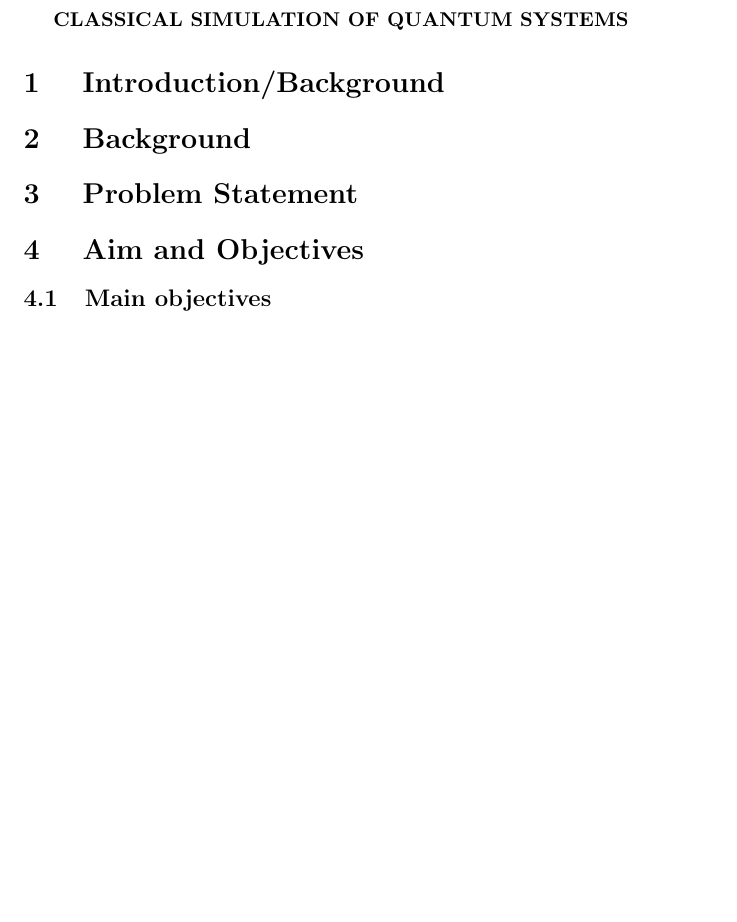
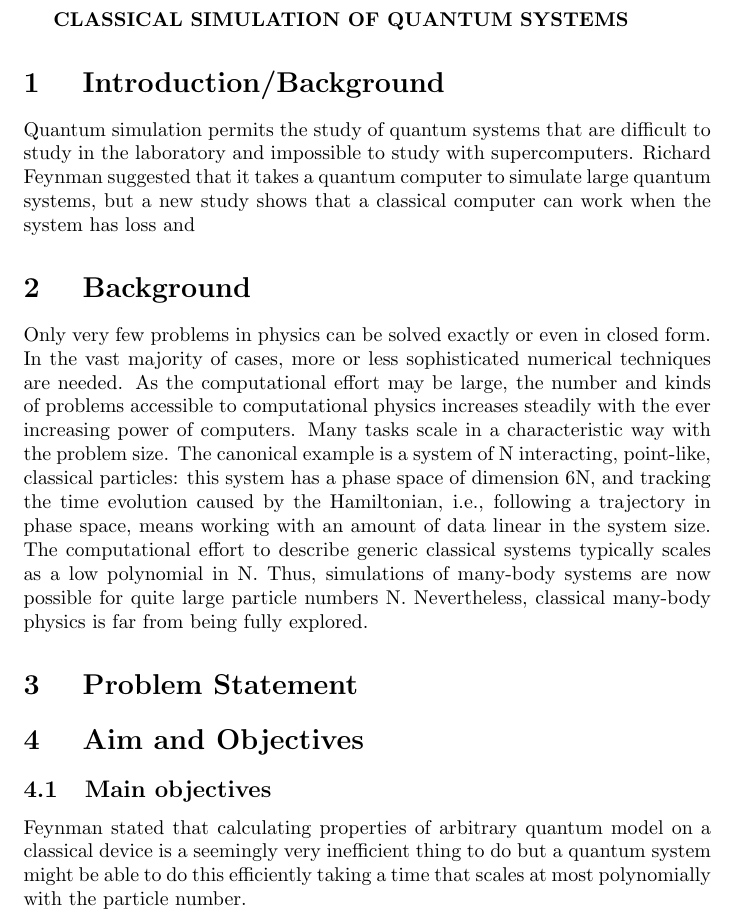
Before and after one commit to sammy1525/Assignment-02, a LaTeX problem sheet (Assignment-02 - Classical simulation of quantum systems.tex): part of the page before the commit and part of page 1 of 2 after it, cut so that both start at the same text, the shorter picture padded with empty space. Compiled offline with pdfLaTeX.

Commit message:
more changes

```diff
--- a/Assignment-02 - Classical simulation of quantum systems.tex
+++ b/Assignment-02 - Classical simulation of quantum systems.tex
@@ -3,14 +3,19 @@
 \textbf{CLASSICAL SIMULATION OF QUANTUM SYSTEMS}
 
 \section{\textbf{ Introduction/Background}}
+Quantum simulation permits the study of quantum systems that are difficult to study in the laboratory and impossible to study with supercomputers.
+Richard Feynman suggested that it takes a quantum computer to simulate large quantum systems, but a new study shows that a classical computer can work when the system has loss and
+
 
 \section{\textbf{ Background }}
+Only very few problems in physics can be solved exactly or even in closed form. In the vast majority of cases, more or less sophisticated numerical techniques are needed. As the computational effort may be large, the number and kinds of problems accessible to computational physics increases steadily with the ever increasing power of computers. Many tasks scale in a characteristic way with the problem size. The canonical example is a system of N interacting, point-like, classical particles: this system has a phase space of dimension 6N, and tracking the time evolution caused by the Hamiltonian, i.e., following a trajectory in phase space, means working with an amount of data linear in the system size. The computational effort to describe generic classical systems typically scales as a low polynomial in N. Thus, simulations of many-body systems are now possible for quite large particle numbers N. Nevertheless, classical many-body physics is far from being fully explored.
 
 \section{\textbf{ Problem Statement}}
 
 \section{\textbf{ Aim and Objectives}}
 
 \subsection{Main objectives}
+Feynman stated that calculating properties of arbitrary quantum model on a classical device is a seemingly very inefficient thing to do but a quantum system might be able to do this efficiently taking a time that scales at most polynomially with the particle number.
 
 \subsection{Specific Objectives}
 
```
Also changed, not shown: Assignment-02 - Classical simulation of quantum systems.pdf, 3 other files.
